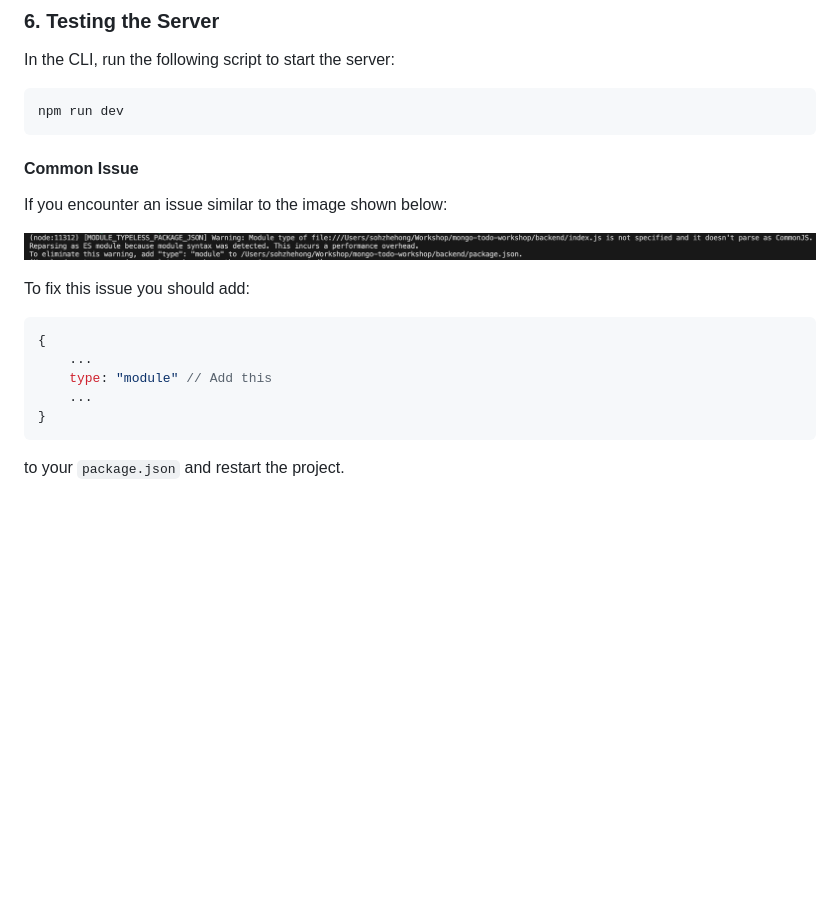
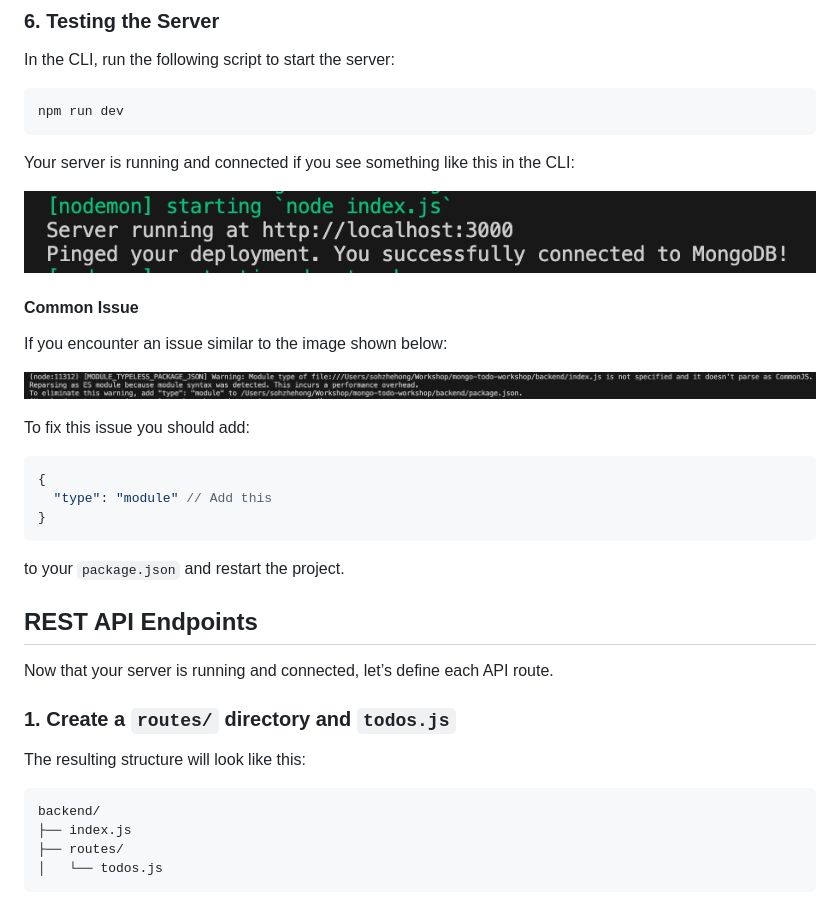
Before and after one commit to SohZHong/mongo-todo-workshop, a Markdown page: README.md, the part around the change printed below. Drawn GitHub-style; pictures changed too: readme-images/server-start-success.png (added); blank space fills up the shorter version.

Commit message:
add: endpoint explanation

````diff
--- a/README.md
+++ b/README.md
@@ -288,6 +288,10 @@ In the CLI, run the following script to start the server:
 npm run dev
 ```
 
+Your server is running and connected if you see something like this in the CLI:
+
+![Server Start Successfully](/readme-images/server-start-success.png)
+
 #### Common Issue
 
 If you encounter an issue similar to the image shown below:
@@ -298,10 +302,24 @@ To fix this issue you should add:
 
 ```json
 {
-    ...
-    type: "module" // Add this
-    ...
+  "type": "module" // Add this
 }
 ```
 
 to your `package.json` and restart the project.
+
+## REST API Endpoints
+
+Now that your server is running and connected, let’s define each API route.
+
+### 1. Create a `routes/` directory and `todos.js`
+
+The resulting structure will look like this:
+
+```
+backend/
+├── index.js
+├── routes/
+│   └── todos.js
+```
+
````
Also changed, not shown: other parts of README.md (+146 -0 lines).
